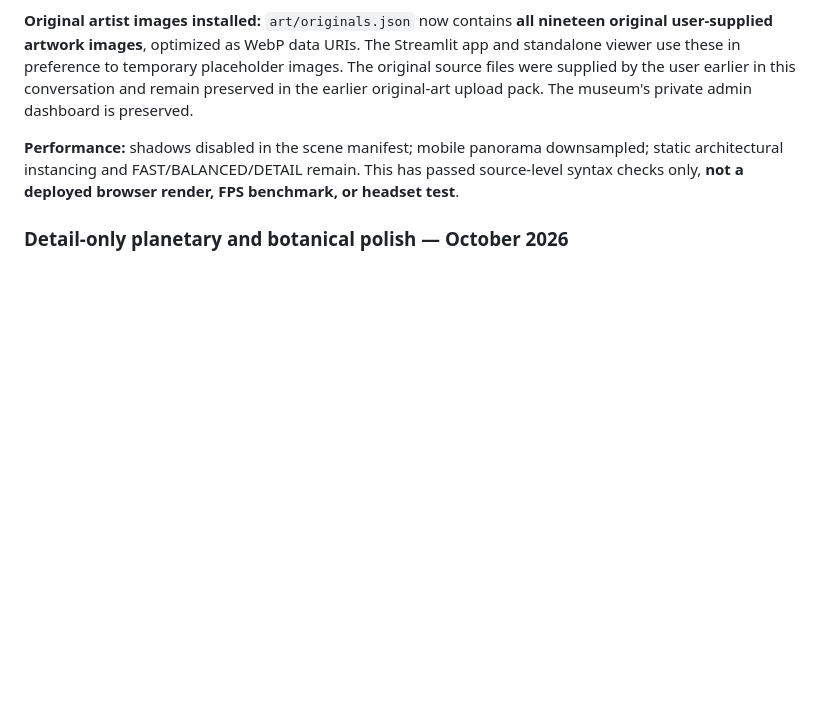
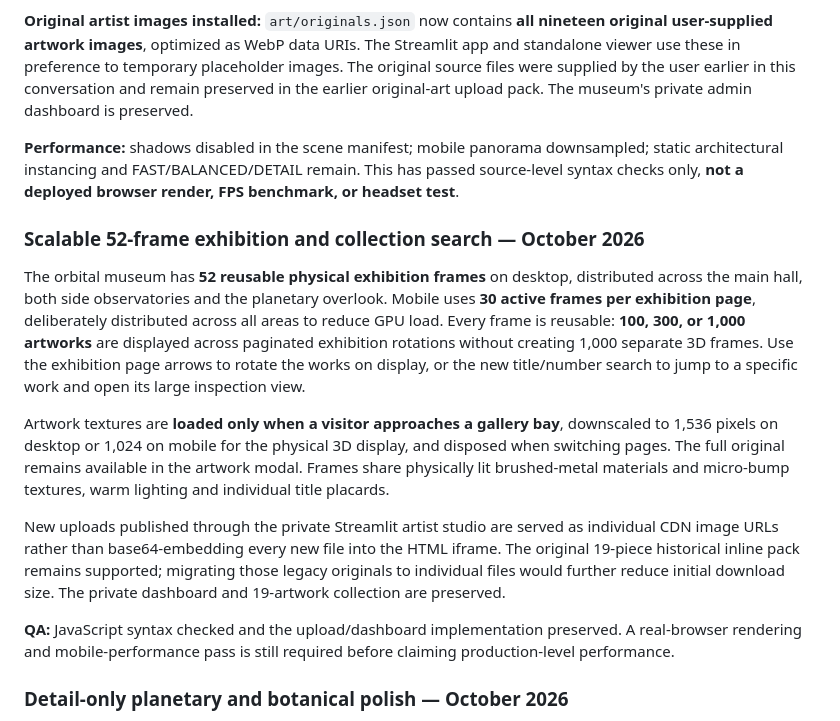
Before and after one commit to RAMEY031116/bipzillaworld, a Markdown page: README.md, the part around the change. Rendered like a GitHub page; blank space fills up the shorter version.

Commit message:
Document scalable paginated gallery, art search, lazy textures and mobile performance

```diff
--- a/README.md
+++ b/README.md
@@ -19,6 +19,16 @@ QA: JavaScript syntax and repository references checked. Live rendering, mobile
 **Original artist images installed:** `art/originals.json` now contains **all nineteen original user-supplied artwork images**, optimized as WebP data URIs. The Streamlit app and standalone viewer use these in preference to temporary placeholder images. The original source files were supplied by the user earlier in this conversation and remain preserved in the earlier original-art upload pack. The museum's private admin dashboard is preserved.
 
 **Performance:** shadows disabled in the scene manifest; mobile panorama downsampled; static architectural instancing and FAST/BALANCED/DETAIL remain. This has passed source-level syntax checks only, **not a deployed browser render, FPS benchmark, or headset test**.
+
+### Scalable 52-frame exhibition and collection search — October 2026
+
+The orbital museum has **52 reusable physical exhibition frames** on desktop, distributed across the main hall, both side observatories and the planetary overlook. Mobile uses **30 active frames per exhibition page**, deliberately distributed across all areas to reduce GPU load. Every frame is reusable: **100, 300, or 1,000 artworks** are displayed across paginated exhibition rotations without creating 1,000 separate 3D frames. Use the exhibition page arrows to rotate the works on display, or the new title/number search to jump to a specific work and open its large inspection view.
+
+Artwork textures are **loaded only when a visitor approaches a gallery bay**, downscaled to 1,536 pixels on desktop or 1,024 on mobile for the physical 3D display, and disposed when switching pages. The full original remains available in the artwork modal. Frames share physically lit brushed-metal materials and micro-bump textures, warm lighting and individual title placards.
+
+New uploads published through the private Streamlit artist studio are served as individual CDN image URLs rather than base64-embedding every new file into the HTML iframe. The original 19-piece historical inline pack remains supported; migrating those legacy originals to individual files would further reduce initial download size. The private dashboard and 19-artwork collection are preserved.
+
+**QA:** JavaScript syntax checked and the upload/dashboard implementation preserved. A real-browser rendering and mobile-performance pass is still required before claiming production-level performance.
 
 ### Detail-only planetary and botanical polish — October 2026
 
```
